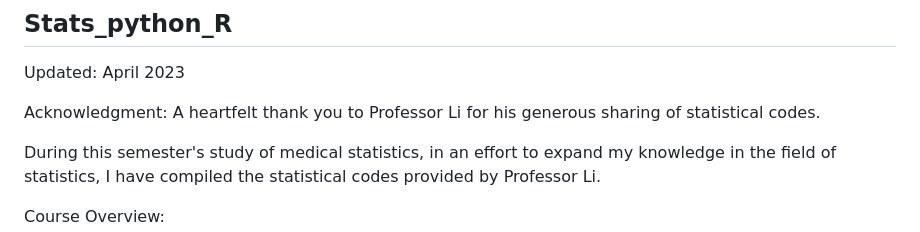
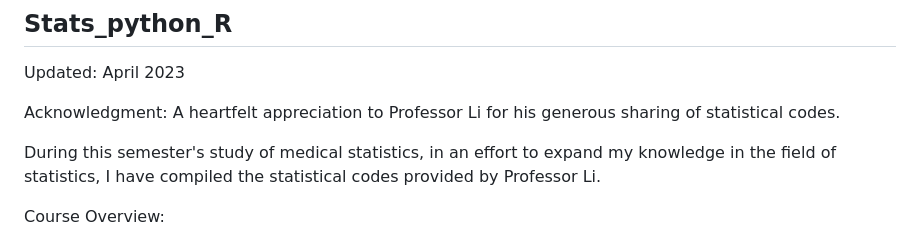
Before and after one commit to pigudog/stats_medicine, a Markdown page: README.md, the part around the change. Rendered like a GitHub page.

```diff
--- a/README.md
+++ b/README.md
@@ -5,7 +5,7 @@
 Updated: April 2023
 
 Acknowledgment:
-A heartfelt thank you to Professor Li for his generous sharing of statistical codes.
+A heartfelt appreciation to Professor Li for his generous sharing of statistical codes.
 
 During this semester's study of medical statistics, in an effort to expand my knowledge in the field of statistics, I have compiled the statistical codes provided by Professor Li.
 
```
